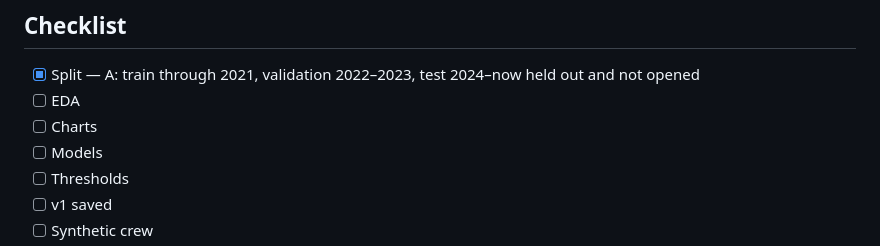
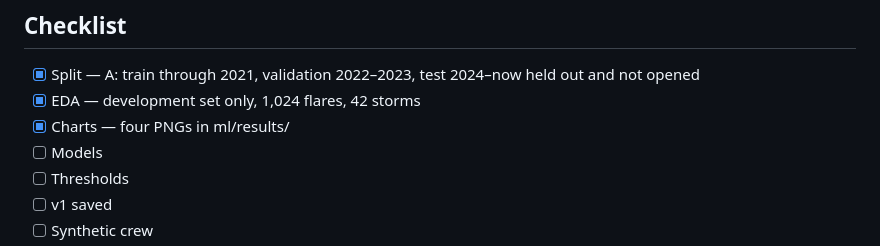
Before and after one commit to tmllo/aegis, a Markdown page: ml/results/DECISIONS.md, the part around one of its changes. Drawn GitHub-style.

```diff
--- a/ml/results/DECISIONS.md
+++ b/ml/results/DECISIONS.md
@@ -7,8 +7,8 @@ In progress. This run uses split A and does not open the test years (2024 onward
 ## Checklist
 
 - [x] Split — A: train through 2021, validation 2022–2023, test 2024–now held out and not opened
-- [ ] EDA
-- [ ] Charts
+- [x] EDA — development set only, 1,024 flares, 42 storms
+- [x] Charts — four PNGs in ml/results/
 - [ ] Models
 - [ ] Thresholds
 - [ ] v1 saved
```
Also changed, not shown: other parts of ml/results/DECISIONS.md (+44 -0 lines), ml/results/cme_speed_storm_vs_quiet.png (added), ml/results/parker_spiral_longitude.png (added), ml/results/storm_rate_by_class.png (added), ml/results/storm_rate_by_cme.png (added), 3 other files.
